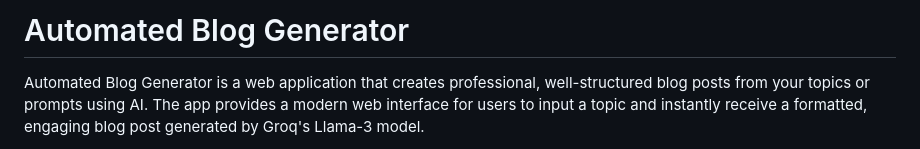
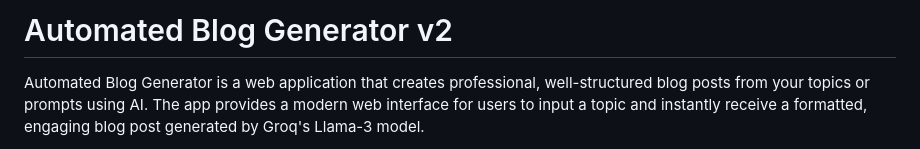
Before and after one commit to niralfirke26/Automated-Blog-Generator, a Markdown page: README.md, the part around the change. Rendered like a GitHub page.

```diff
--- a/README.md
+++ b/README.md
@@ -1,4 +1,4 @@
-# Automated Blog Generator
+# Automated Blog Generator v2
 
 Automated Blog Generator is a web application that creates professional, well-structured blog posts from your topics or prompts using AI. The app provides a modern web interface for users to input a topic and instantly receive a formatted, engaging blog post generated by Groq's Llama-3 model.
 
```
